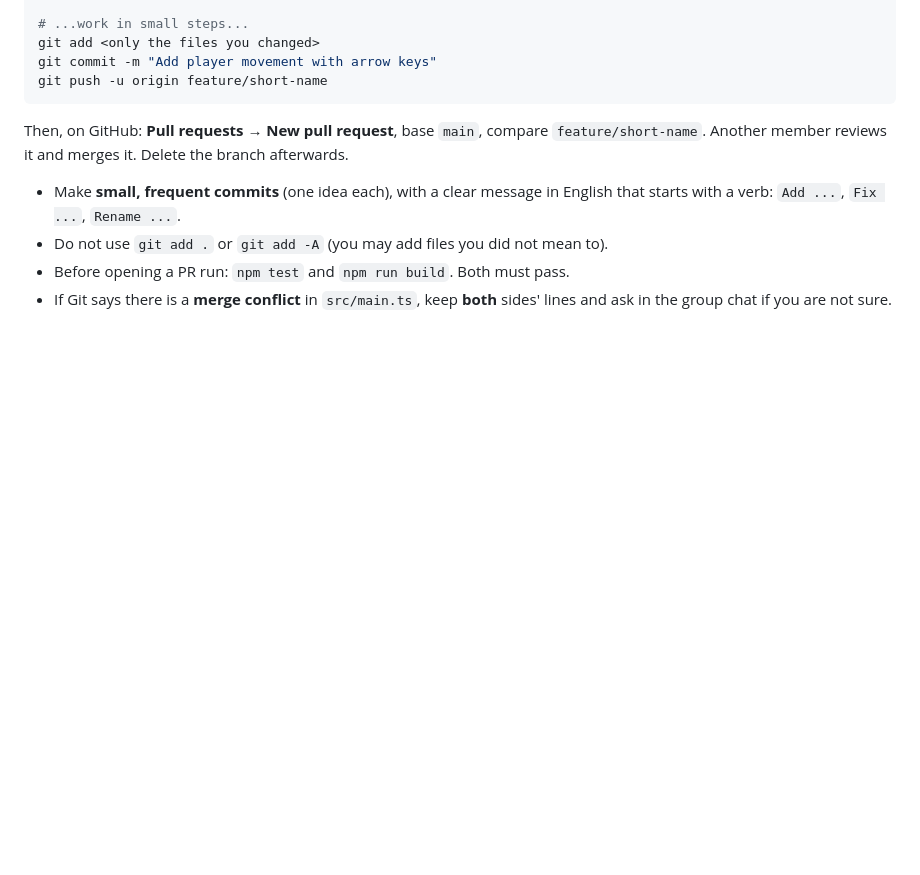
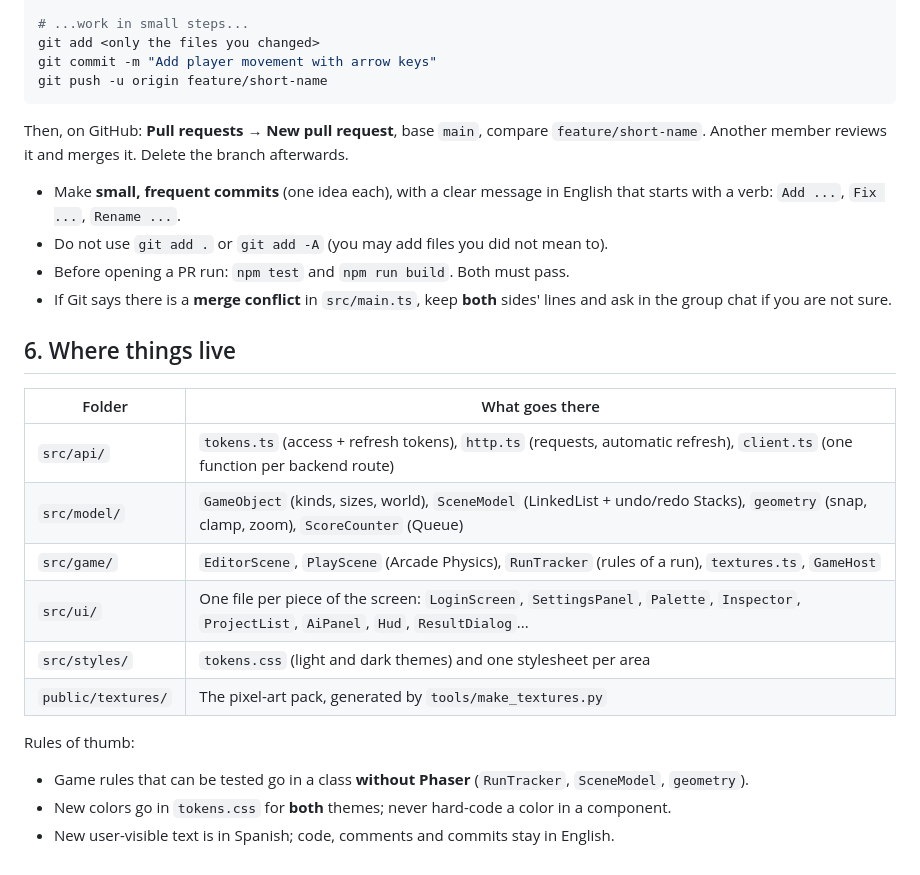
Before and after one commit to CHUCHOUCC/2D_Game_Engine_Frontend, a Markdown page: CONTRIBUTING.md, the part around the change. Rendered like a GitHub page; blank space fills up the shorter version.

Commit message:
Replace finished tasks with the current architecture in the guide
Co-Authored-By: Claude Opus 5.5 <noreply@anthropic.com>

```diff
--- a/CONTRIBUTING.md
+++ b/CONTRIBUTING.md
@@ -76,3 +76,20 @@ Another member reviews it and merges it. Delete the branch afterwards.
 - Do not use `git add .` or `git add -A` (you may add files you did not mean to).
 - Before opening a PR run: `npm test` and `npm run build`. Both must pass.
 - If Git says there is a **merge conflict** in `src/main.ts`, keep **both** sides' lines and ask in the group chat if you are not sure.
+
+## 6. Where things live
+
+| Folder | What goes there |
+|---|---|
+| `src/api/` | `tokens.ts` (access + refresh tokens), `http.ts` (requests, automatic refresh), `client.ts` (one function per backend route) |
+| `src/model/` | `GameObject` (kinds, sizes, world), `SceneModel` (LinkedList + undo/redo Stacks), `geometry` (snap, clamp, zoom), `ScoreCounter` (Queue) |
+| `src/game/` | `EditorScene`, `PlayScene` (Arcade Physics), `RunTracker` (rules of a run), `textures.ts`, `GameHost` |
+| `src/ui/` | One file per piece of the screen: `LoginScreen`, `SettingsPanel`, `Palette`, `Inspector`, `ProjectList`, `AiPanel`, `Hud`, `ResultDialog`... |
+| `src/styles/` | `tokens.css` (light and dark themes) and one stylesheet per area |
+| `public/textures/` | The pixel-art pack, generated by `tools/make_textures.py` |
+
+Rules of thumb:
+
+- Game rules that can be tested go in a class **without Phaser** (`RunTracker`, `SceneModel`, `geometry`).
+- New colors go in `tokens.css` for **both** themes; never hard-code a color in a component.
+- New user-visible text is in Spanish; code, comments and commits stay in English.
```
